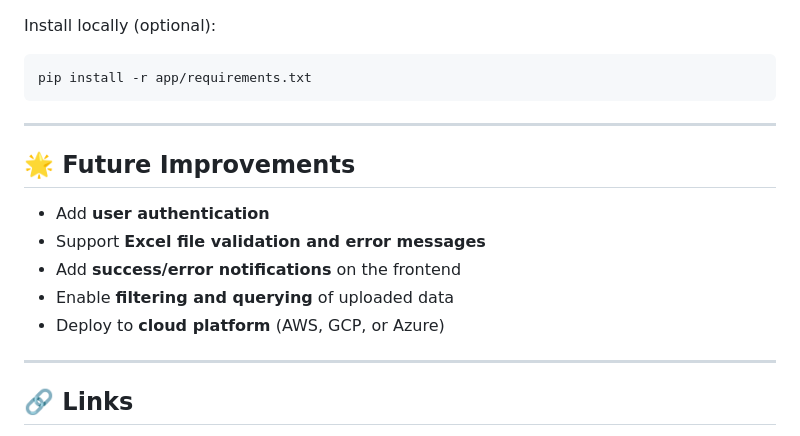
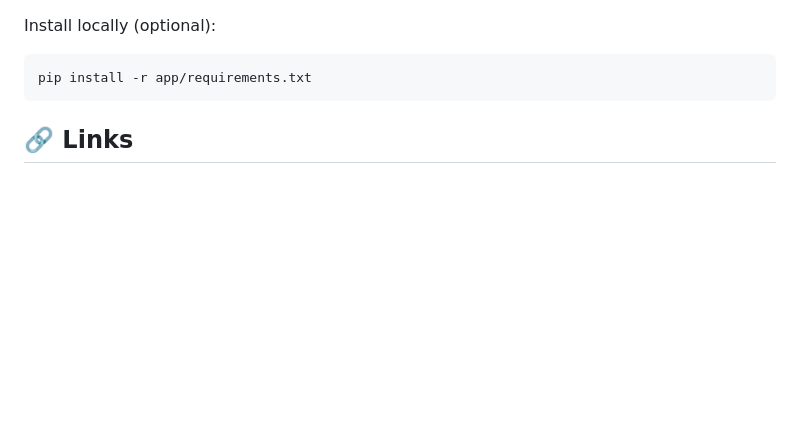
Before and after one commit to Alongri/Portfolio-Application, a Markdown page: README.md, the part around the change. Drawn GitHub-style; blank space fills up the shorter version.

````diff
--- a/README.md
+++ b/README.md
@@ -119,18 +119,6 @@ Install locally (optional):
 pip install -r app/requirements.txt
 ```
 
----
-
-## 🌟 Future Improvements
-
-* Add **user authentication**
-* Support **Excel file validation and error messages**
-* Add **success/error notifications** on the frontend
-* Enable **filtering and querying** of uploaded data
-* Deploy to **cloud platform** (AWS, GCP, or Azure)
-
----
-
 ## 🔗 Links
 
 * Flask: [https://flask.palletsprojects.com](https://flask.palletsprojects.com)
````
